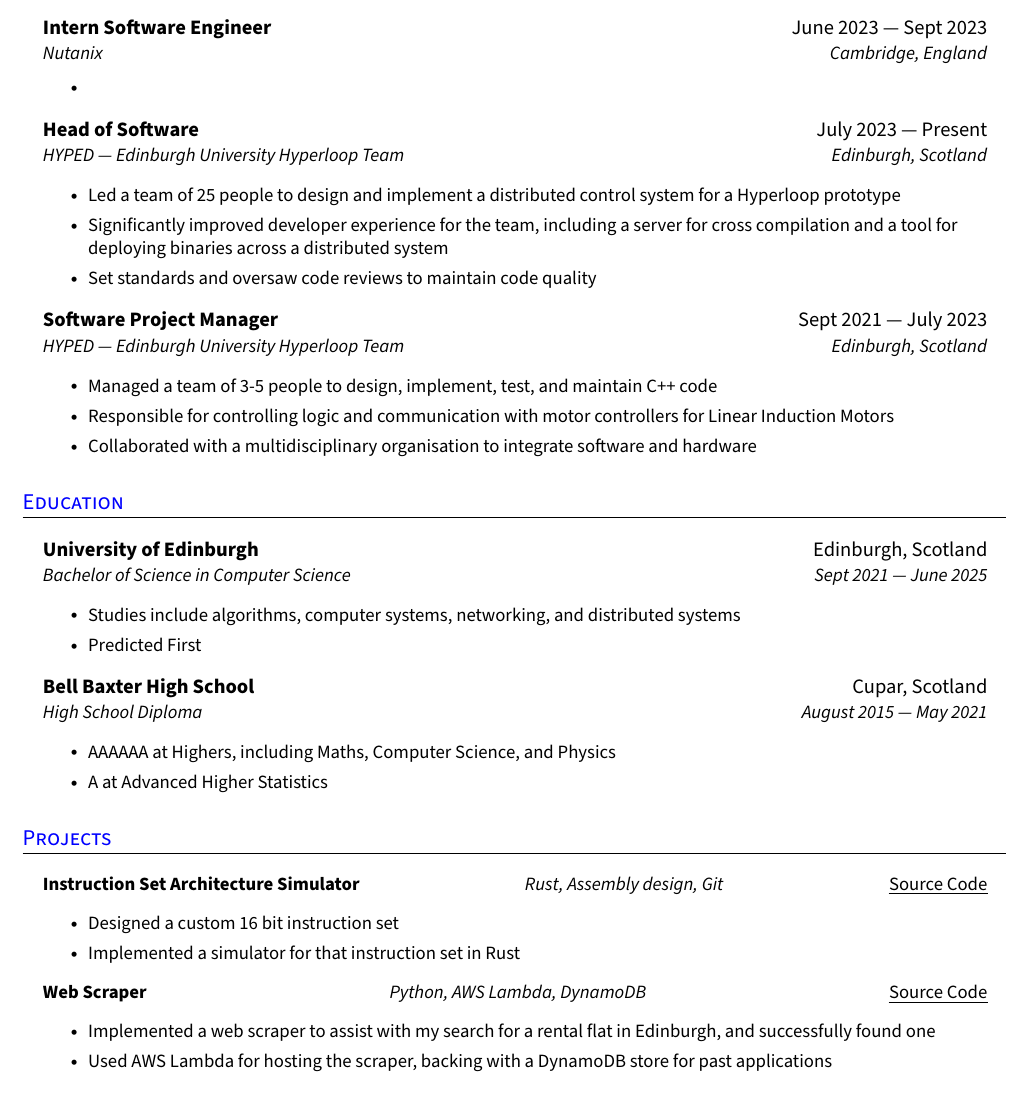
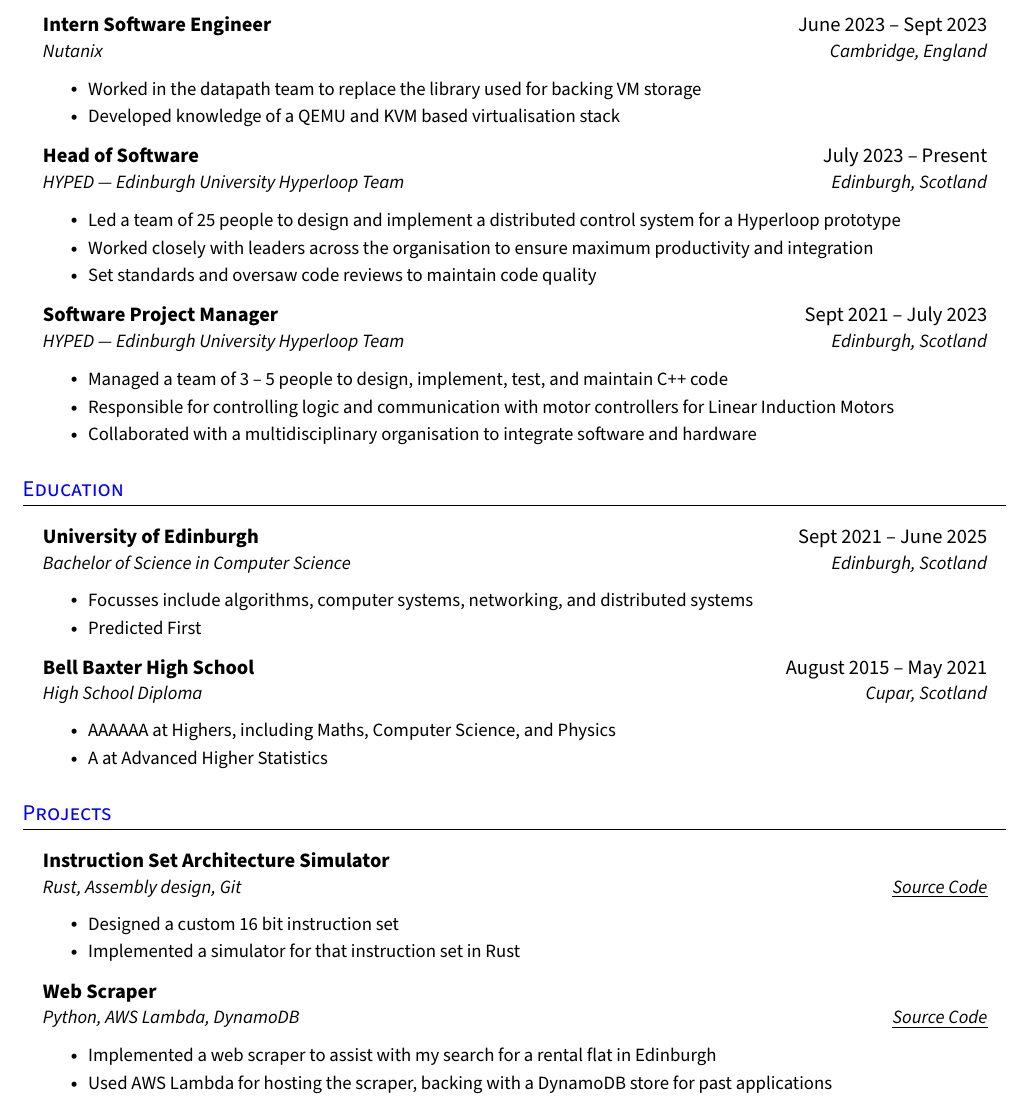
Before and after one commit to TomLonergan03/CV, a LaTeX CV (resume.tex): part of the page, cut so that both start at the same text. Compiled offline with pdfLaTeX.

Commit message:
add nutanix experience

```diff
--- a/resume.tex
+++ b/resume.tex
@@ -112,7 +112,7 @@
 % resumeSectionType renders a bolded type to be used under a section, used as skill type here, middle element is used to keep ":"s in the same vertical line
 \newcommand{\resumeSectionType}[3]{
   \item\begin{tabular*}{0.96\textwidth}[t]{
-    p{0.15\linewidth}p{0.02\linewidth}p{0.81\linewidth}
+    p{0.12\linewidth}p{0.02\linewidth}p{0.84\linewidth}
   }
     \textbf{#1} & #2 & #3
   \end{tabular*}\vspace{-2pt}
@@ -203,23 +203,24 @@
 
 \section{Experience}
 \resumeHeadingListStart{}
-  \resumeQuadHeading{Intern Software Engineer}{June 2023 --- Sept 2023}
+  \resumeQuadHeading{Intern Software Engineer}{June 2023 -- Sept 2023}
   {Nutanix}{Cambridge, England}
     \resumeItemListStart{}
-      \resumeItem{}
+      \resumeItem{Worked in the datapath team to replace the library used for backing VM storage}
+      \resumeItem{Developed knowledge of a QEMU and KVM based virtualisation stack}
     \resumeItemListEnd{}
-  \resumeQuadHeading{Head of Software}{July 2023 --- Present}
+  \resumeQuadHeading{Head of Software}{July 2023 -- Present}
   {HYPED --- Edinburgh University Hyperloop Team}{Edinburgh, Scotland}
     \resumeItemListStart{}
       \resumeItem{Led a team of 25 people to design and implement a distributed control system for a Hyperloop prototype}
-      % \resumeItem{Worked closely with leaders across the organisation to ensure maximum productivity and integration}
-      \resumeItem{Significantly improved developer experience for the team, including a server for cross compilation and a tool for deploying binaries across a distributed system}
+      \resumeItem{Worked closely with leaders across the organisation to ensure maximum productivity and integration}
+      % \resumeItem{Significantly improved developer experience for the team, including a server for cross compilation and a tool for deploying binaries across a distributed system}
       \resumeItem{Set standards and oversaw code reviews to maintain code quality}
     \resumeItemListEnd{}
-  \resumeQuadHeading{Software Project Manager}{Sept 2021 --- July 2023}
+  \resumeQuadHeading{Software Project Manager}{Sept 2021 -- July 2023}
   {HYPED --- Edinburgh University Hyperloop Team}{Edinburgh, Scotland}
     \resumeItemListStart{}
-      \resumeItem{Managed a team of 3-5 people to design, implement, test, and maintain C++ code}
+      \resumeItem{Managed a team of 3 -- 5 people to design, implement, test, and maintain C++ code}
       \resumeItem{Responsible for controlling logic and communication with motor controllers for Linear Induction Motors}
       \resumeItem{Collaborated with a multidisciplinary organisation to integrate software and hardware}
     \resumeItemListEnd{}
@@ -232,14 +233,14 @@
 
 \section{Education}
   \resumeHeadingListStart{}
-    \resumeQuadHeading{University of Edinburgh}{Edinburgh, Scotland}
-    {Bachelor of Science in Computer Science}{Sept 2021 --- June 2025}
+    \resumeQuadHeading{University of Edinburgh}{Sept 2021 -- June 2025}
+    {Bachelor of Science in Computer Science}{Edinburgh, Scotland}
       \resumeItemListStart{}
-        \resumeItem{Studies include algorithms, computer systems, networking, and distributed systems}
+        \resumeItem{Focusses include algorithms, computer systems, networking, and distributed systems}
         \resumeItem{Predicted First}
       \resumeItemListEnd{}
-    \resumeQuadHeading{Bell Baxter High School}{Cupar, Scotland}
-    {High School Diploma}{August 2015 --- May 2021}
+    \resumeQuadHeading{Bell Baxter High School}{August 2015 -- May 2021}
+    {High School Diploma}{Cupar, Scotland}
         \resumeItemListStart{}
             \resumeItem{AAAAAA at Highers, including Maths, Computer Science, and Physics}
             \resumeItem{A at Advanced Higher Statistics}
@@ -253,15 +254,16 @@
 
 \section{Projects}
   \resumeHeadingListStart{}
-    \resumeTrioHeading{Instruction Set Architecture Simulator}{Rust, Assembly design, Git}{\href{https://github.com/TomLonergan03/isa}{\uline{Source Code}}}
+    \resumeQuadHeading{Instruction Set Architecture Simulator}{}
+    {Rust, Assembly design, Git}{\href{https://github.com/TomLonergan03/isa}{\uline{Source Code}}}
       \resumeItemListStart{}
         \resumeItem{Designed a custom 16 bit instruction set}
         \resumeItem{Implemented a simulator for that instruction set in Rust}
         % \resumeItem{Created documentation covering key aspects of the ISA}
       \resumeItemListEnd{}
-    \resumeTrioHeading{Web Scraper}{Python, AWS Lambda, DynamoDB}{\href{https://github.com/TomLonergan03/rental-bot}{\uline{Source Code}}}
+    \resumeQuadHeading{Web Scraper}{}{Python, AWS Lambda, DynamoDB}{\href{https://github.com/TomLonergan03/rental-bot}{\uline{Source Code}}}
       \resumeItemListStart{}
-        \resumeItem{Implemented a web scraper to assist with my search for a rental flat in Edinburgh, and successfully found one}
+        \resumeItem{Implemented a web scraper to assist with my search for a rental flat in Edinburgh}
         \resumeItem{Used AWS Lambda for hosting the scraper, backing with a DynamoDB store for past applications}
       \resumeItemListEnd{}
   \resumeHeadingListEnd{}
```
Also changed, not shown: resume.tex (4 more changed lines).
